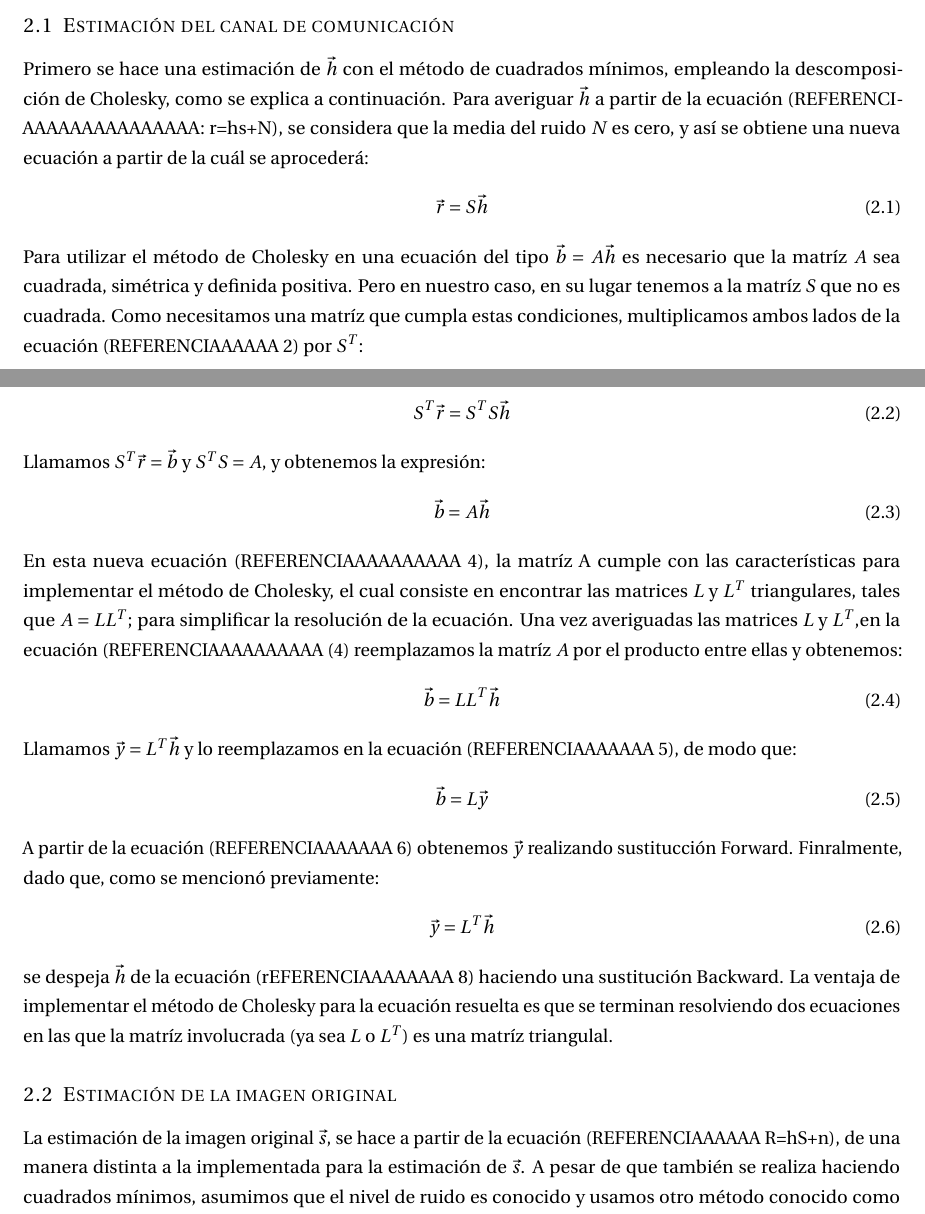
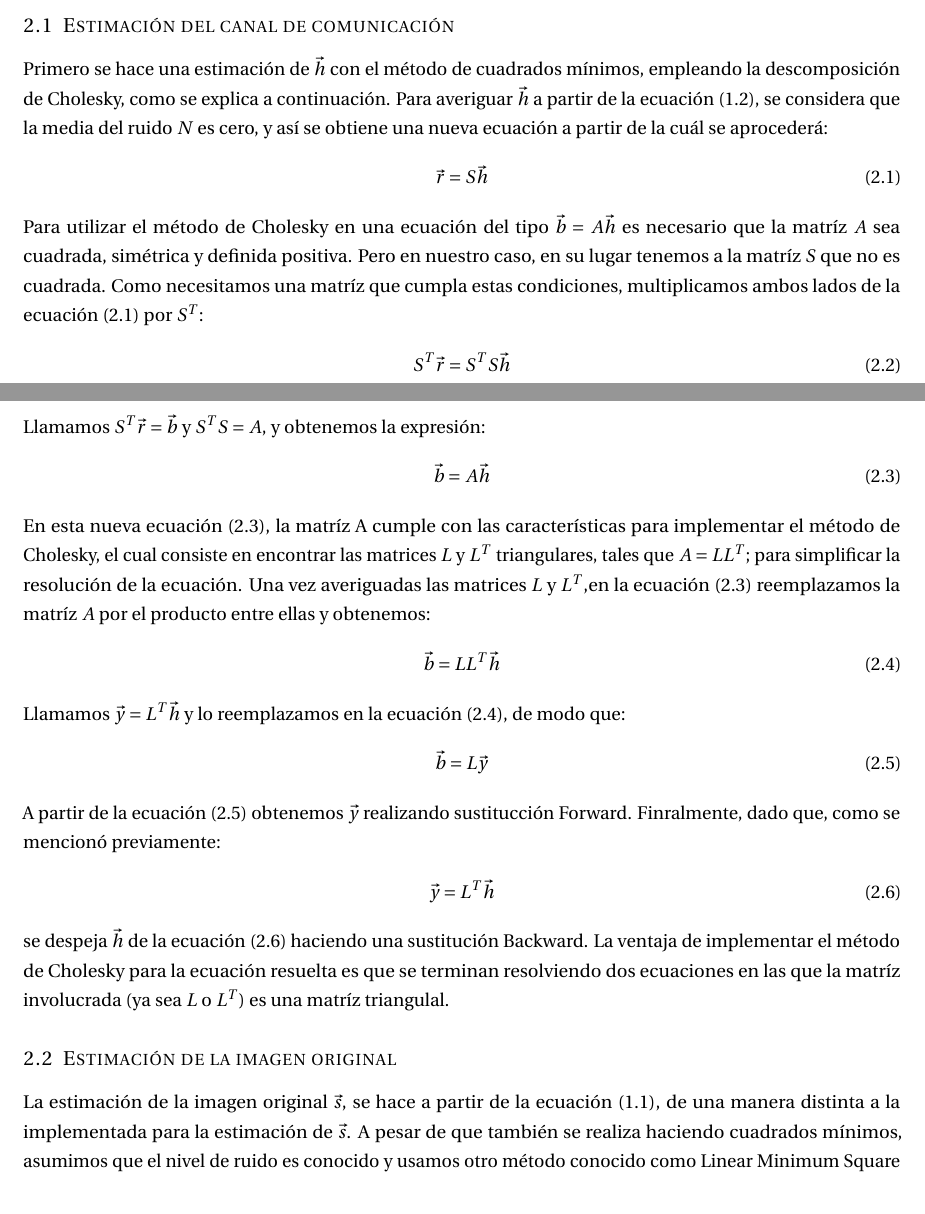
Before and after one commit to jmestanza/MetodosNumericos, a LaTeX document (Informe/InformeTP1.tex, which reads Informe/estimaciones.tex): two parts of pages 2 and 3 of 6, joined at a grey line, cut so that both start at the same text. Compiled offline with pdfLaTeX.

Commit message:
agregue referencias de fotos

```diff
--- a/Informe/estimaciones.tex
+++ b/Informe/estimaciones.tex
@@ -6,47 +37,52 @@ Es necesario hacer una estimaci\'on de dos cosas distintas. Por un lado se debe
 \subsection{Estimaci\'on del canal de comunicaci\'on}
 
-Primero se hace una estimaci\'on de $\vec{h}$ con el m\'etodo de cuadrados m\'inimos, empleando la descomposici\'on de Cholesky, como se explica a continuaci\'on.  Para averiguar $\vec{h}$ a partir de la ecuaci\'on (REFERENCIAAAAAAAAAAAAAAA: r=hs+N), se considera que la media del ruido $N$ es cero, y as\'i se obtiene una nueva ecuaci\'on a partir de la cu\'al se aproceder\'a:
+Primero se hace una estimaci\'on de $\vec{h}$ con el m\'etodo de cuadrados m\'inimos, empleando la descomposici\'on de Cholesky, como se explica a continuaci\'on.  Para averiguar $\vec{h}$ a partir de la ecuaci\'on (\ref{eq: r=sh+n}), se considera que la media del ruido $N$ es cero, y as\'i se obtiene una nueva ecuaci\'on a partir de la cu\'al se aproceder\'a:
 
 \begin{equation}
-\vec{r} = S \vec{h}  % (2)
+\vec{r} = S \vec{h}
+\label{eq: r=sh}
 \end{equation}
 
-Para utilizar el m\'etodo de Cholesky en una ecuaci\'on del tipo $\vec{b} = A \vec{h}$ es necesario que la matr\'iz $A$ sea cuadrada, sim\'etrica y definida positiva. Pero en nuestro caso,  en su lugar tenemos a la matr\'iz $S$ que no es  cuadrada. Como necesitamos una matr\'iz que cumpla estas condiciones, multiplicamos ambos lados de la ecuaci\'on (REFERENCIAAAAAA 2) por $S^T$:
+Para utilizar el m\'etodo de Cholesky en una ecuaci\'on del tipo $\vec{b} = A \vec{h}$ es necesario que la matr\'iz $A$ sea cuadrada, sim\'etrica y definida positiva. Pero en nuestro caso,  en su lugar tenemos a la matr\'iz $S$ que no es  cuadrada. Como necesitamos una matr\'iz que cumpla estas condiciones, multiplicamos ambos lados de la ecuaci\'on (\ref{eq: r=sh}) por $S^T$:
 
 \begin{equation}
-S^T \vec{r} = S^T S \vec{h}  % (3)
+S^T \vec{r} = S^T S \vec{h}
 \end{equation}
 
 Llamamos  $S^T \vec{r} = \vec{b}$ y  $S^T S = A$, y obtenemos la expresi\'on:
 
 \begin{equation}
-\vec{b} = A \vec{h}  % (4)
+\vec{b} = A \vec{h}
+\label{eq: b=Ah}
 \end{equation}
 
-En esta nueva ecuaci\'on (REFERENCIAAAAAAAAAA 4), la matr\'iz A cumple con las caracter\'isticas para implementar el m\'etodo de Cholesky, el cual consiste en encontrar las matrices $L$ y $L^T$ triangulares, tales que $A = L L^T$; para simplificar la resoluci\'on de la ecuaci\'on. Una vez averiguadas las matrices  $L$ y $L^T$,en la ecuaci\'on (REFERENCIAAAAAAAAAA (4) reemplazamos la matr\'iz $A$ por el producto entre ellas y obtenemos:
+En esta nueva ecuaci\'on (\ref{eq: b=Ah}), la matr\'iz A cumple con las caracter\'isticas para implementar el m\'etodo de Cholesky, el cual consiste en encontrar las matrices $L$ y $L^T$ triangulares, tales que $A = L L^T$; para simplificar la resoluci\'on de la ecuaci\'on. Una vez averiguadas las matrices  $L$ y $L^T$,en la ecuaci\'on (\ref{eq: b=Ah}) reemplazamos la matr\'iz $A$ por el producto entre ellas y obtenemos:
 
 \begin{equation}
-\vec{b} = L L^T \vec{h}  % (5)
+\vec{b} = L L^T \vec{h}
+\label{eq: b=LLth}
 \end{equation}
 
-Llamamos $\vec{y} = L^T \vec{h}$ y lo reemplazamos en la ecuaci\'on (REFERENCIAAAAAAA 5), de modo que:
+Llamamos $\vec{y} = L^T \vec{h}$ y lo reemplazamos en la ecuaci\'on (\ref{eq: b=LLth}), de modo que:
 
 \begin{equation}
-\vec{b} = L \vec{y}  % (6)
+\vec{b} = L \vec{y}
+\label{eq: b=Ly}
 \end{equation}
 
-A partir de la ecuaci\'on (REFERENCIAAAAAAA 6) obtenemos $ \vec{y}$ realizando sustitucci\'on Forward. Finralmente, dado que, como se mencion\'o previamente:
+A partir de la ecuaci\'on (\ref{eq: b=Ly}) obtenemos $ \vec{y}$ realizando sustitucci\'on Forward. Finralmente, dado que, como se mencion\'o previamente:
 
  \begin{equation}
-\vec{y} = L^T \vec{h} %(8)
+\vec{y} = L^T \vec{h}
+\label{eq: y=Lth}
 \end{equation}
 
-se despeja $\vec{h}$ de la ecuaci\'on (rEFERENCIAAAAAAAA 8) haciendo una sustituci\'on Backward. La ventaja de implementar el m\'etodo de Cholesky para la ecuaci\'on resuelta es que se terminan resolviendo dos ecuaciones en las que la matr\'iz involucrada (ya sea $L$ o $L^T$) es una matr\'iz triangulal.
+se despeja $\vec{h}$ de la ecuaci\'on (\ref{eq: y=Lth}) haciendo una sustituci\'on Backward. La ventaja de implementar el m\'etodo de Cholesky para la ecuaci\'on resuelta es que se terminan resolviendo dos ecuaciones en las que la matr\'iz involucrada (ya sea $L$ o $L^T$) es una matr\'iz triangulal.
 
-%-----------------------------------------------------------
+%----------------------------------------------
 \subsection{Estimaci\'on de la imagen original}
 
-La estimaci\'on de la imagen original $\vec{s}$, se hace a partir de la ecuaci\'on (REFERENCIAAAAAA R=hS+n), de una manera distinta a la implementada para la estimaci\'on de  $\vec{s}$. A pesar de que tambi\'en se realiza haciendo cuadrados m\'inimos, asumimos que el nivel de ruido es conocido y usamos otro m\'etodo  conocido como Linear Minimum Square Error (LMMSE). Si bien no es lo correcto, asumimos que las m\'inimas unidades transmitidas en la se\~nal enviada son independientes entre s\'i, simplemente para que la resoluci\'on sea m\'as sensilla.
+La estimaci\'on de la imagen original $\vec{s}$, se hace a partir de la ecuaci\'on (\ref{eq: r=hs+n}), de una manera distinta a la implementada para la estimaci\'on de  $\vec{s}$. A pesar de que tambi\'en se realiza haciendo cuadrados m\'inimos, asumimos que el nivel de ruido es conocido y usamos otro m\'etodo  conocido como Linear Minimum Square Error (LMMSE). Si bien no es lo correcto, asumimos que las m\'inimas unidades transmitidas en la se\~nal enviada son independientes entre s\'i, simplemente para que la resoluci\'on sea m\'as sensilla.
 
 
 %EN ALGUNA PARTE HAY QUE MENCIONAR QUE SE HACE UNA SECUENCIA DE ENTRENAMIENTO!!!!!!!!!!!!!!!!!!!!!%
```
Also changed, not shown: Informe/InformeTP1.tex (+1 -1 lines), Informe/Intro.tex (deleted, +0 -28 lines), Informe/InformeTP1.pdf, Informe/estimaciones.tex (33 more changed lines), 1 other file.
